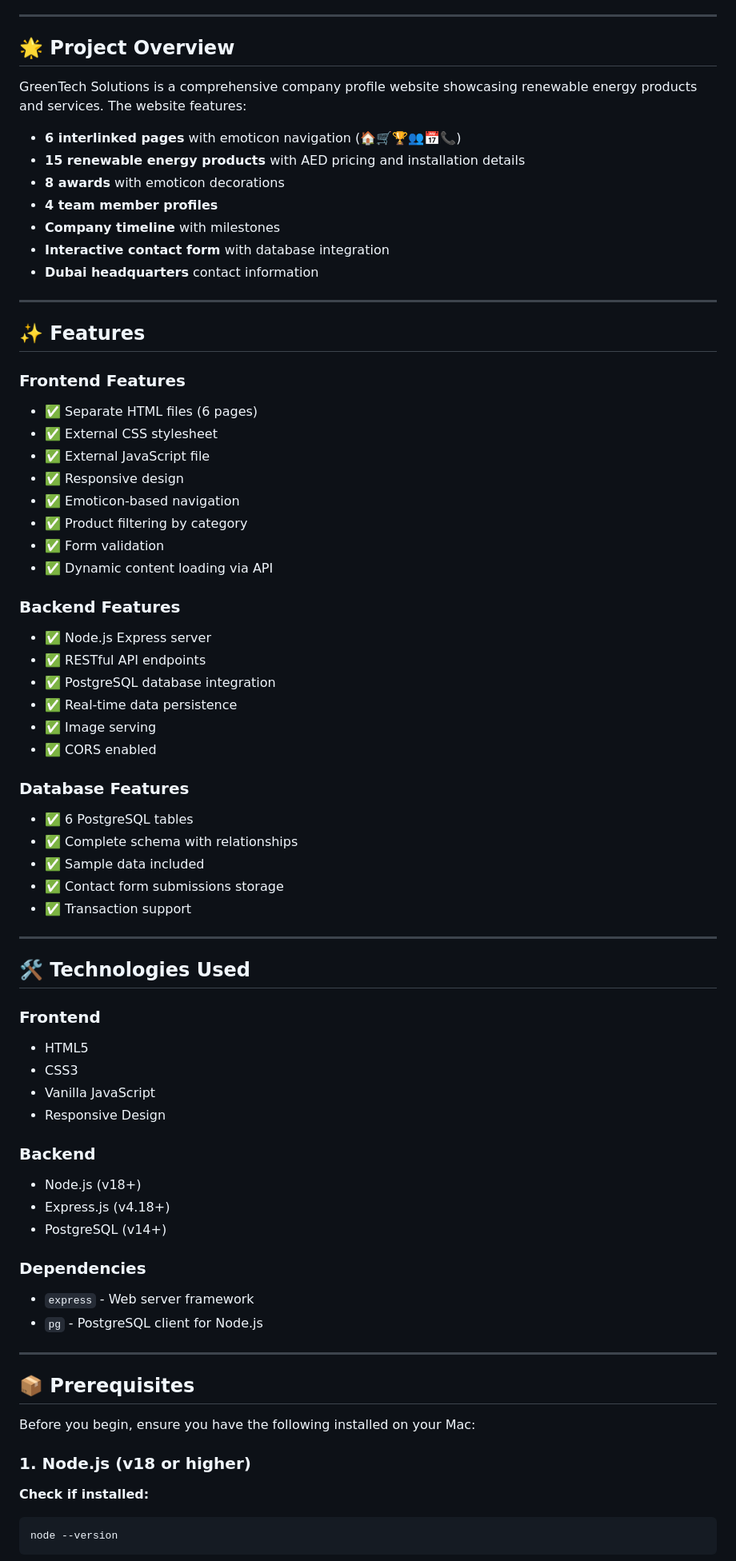
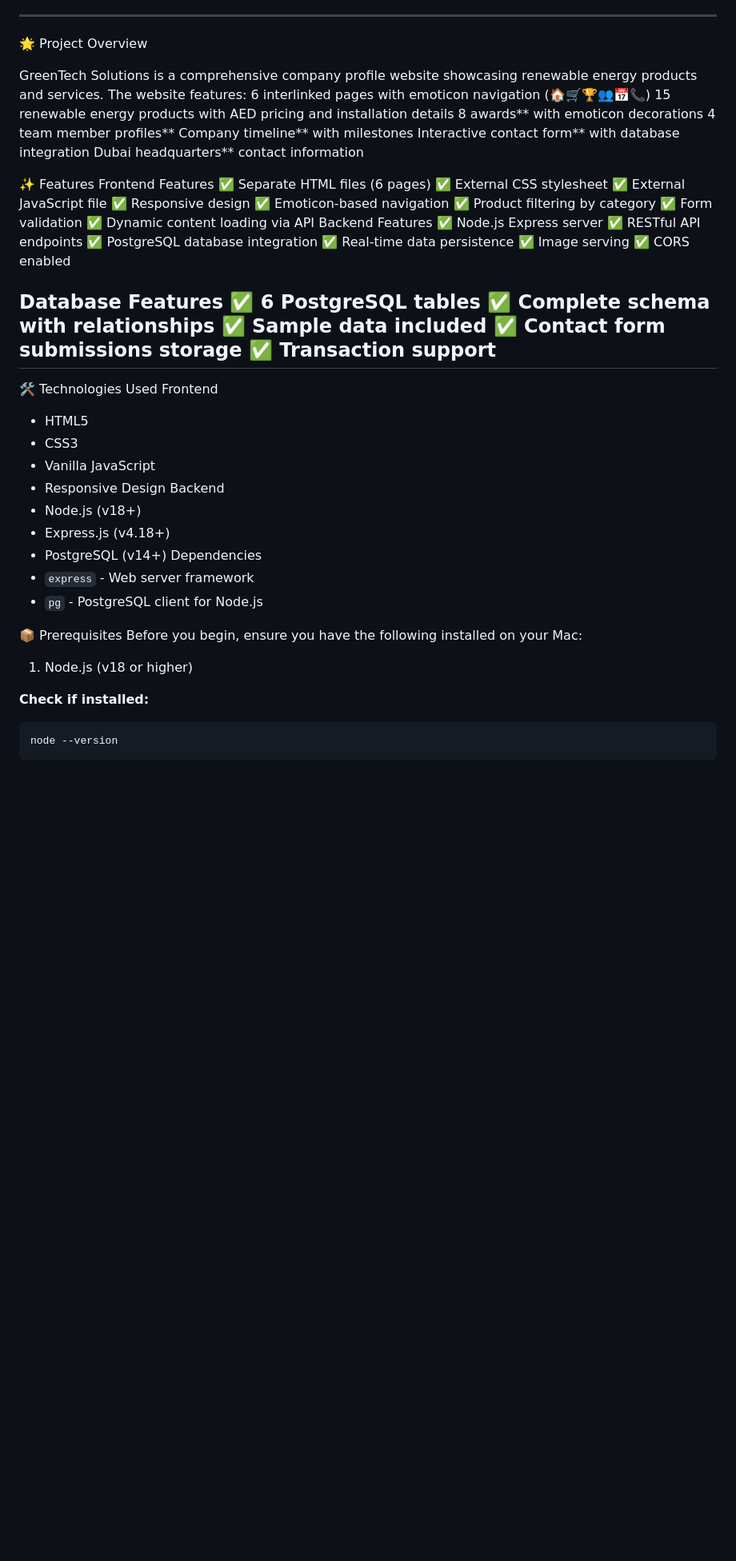
Before and after one commit to jaanvi-bajaj/GreenTech-Solutions, a Markdown page: README.md, the part around the change printed below. Shown: that part at 80% size. Drawn GitHub-style; blank space fills up the shorter version.

````diff
--- a/README.md
+++ b/README.md
@@ -19,74 +17,59 @@ A full-stack renewable energy company profile website built with traditional HTM
 11. [Assignment Requirements](#assignment-requirements)
 
 ---
-
-## 🌟 Project Overview
+🌟 Project Overview
 
 GreenTech Solutions is a comprehensive company profile website showcasing renewable energy products and services. The website features:
+6 interlinked pages with emoticon navigation (🏠🛒🏆👥📅📞)
+15 renewable energy products with AED pricing and installation details
+8 awards** with emoticon decorations
+4 team member profiles**
+Company timeline** with milestones
+Interactive contact form** with database integration
+Dubai headquarters** contact information
 
-- **6 interlinked pages** with emoticon navigation (🏠🛒🏆👥📅📞)
-- **15 renewable energy products** with AED pricing and installation details
-- **8 awards** with emoticon decorations
-- **4 team member profiles**
-- **Company timeline** with milestones
-- **Interactive contact form** with database integration
-- **Dubai headquarters** contact information
+✨ Features
+ Frontend Features
+ ✅ Separate HTML files (6 pages)
+ ✅ External CSS stylesheet
+ ✅ External JavaScript file
+ ✅ Responsive design
+ ✅ Emoticon-based navigation
+ ✅ Product filtering by category
+ ✅ Form validation
+ ✅ Dynamic content loading via API
+ Backend Features
+ ✅ Node.js Express server
+ ✅ RESTful API endpoints
+ ✅ PostgreSQL database integration
+ ✅ Real-time data persistence
+ ✅ Image serving
+ ✅ CORS enabled
 
+Database Features
+✅ 6 PostgreSQL tables
+✅ Complete schema with relationships
+✅ Sample data included
+✅ Contact form submissions storage
+✅ Transaction support
 ---
-
-## ✨ Features
-
-### Frontend Features
-- ✅ Separate HTML files (6 pages)
-- ✅ External CSS stylesheet
-- ✅ External JavaScript file
-- ✅ Responsive design
-- ✅ Emoticon-based navigation
-- ✅ Product filtering by category
-- ✅ Form validation
-- ✅ Dynamic content loading via API
-
-### Backend Features
-- ✅ Node.js Express server
-- ✅ RESTful API endpoints
-- ✅ PostgreSQL database integration
-- ✅ Real-time data persistence
-- ✅ Image serving
-- ✅ CORS enabled
-
-### Database Features
-- ✅ 6 PostgreSQL tables
-- ✅ Complete schema with relationships
-- ✅ Sample data included
-- ✅ Contact form submissions storage
-- ✅ Transaction support
-
----
-
-## 🛠️ Technologies Used
-
-### Frontend
+ 🛠️ Technologies Used
+Frontend
 - HTML5
 - CSS3
 - Vanilla JavaScript
 - Responsive Design
-
-### Backend
+Backend
 - Node.js (v18+)
 - Express.js (v4.18+)
 - PostgreSQL (v14+)
-
-### Dependencies
+Dependencies
 - `express` - Web server framework
 - `pg` - PostgreSQL client for Node.js
 
----
-
-## 📦 Prerequisites
-
+ 📦 Prerequisites
 Before you begin, ensure you have the following installed on your Mac:
-
-### 1. Node.js (v18 or higher)
+1. Node.js (v18 or higher)
 
 **Check if installed:**
 ```bash
````
Also changed, not shown: other parts of README.md (+123 -206 lines).
